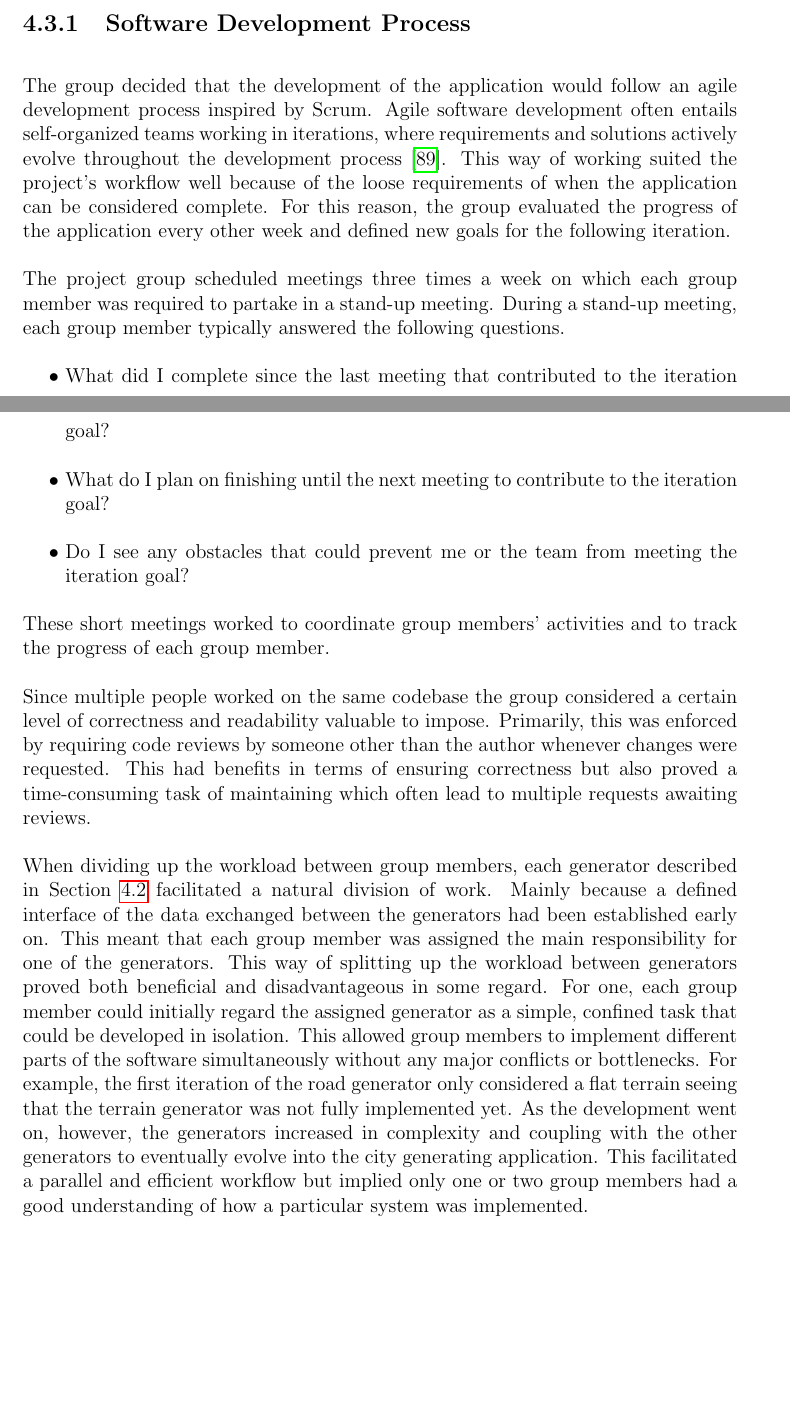
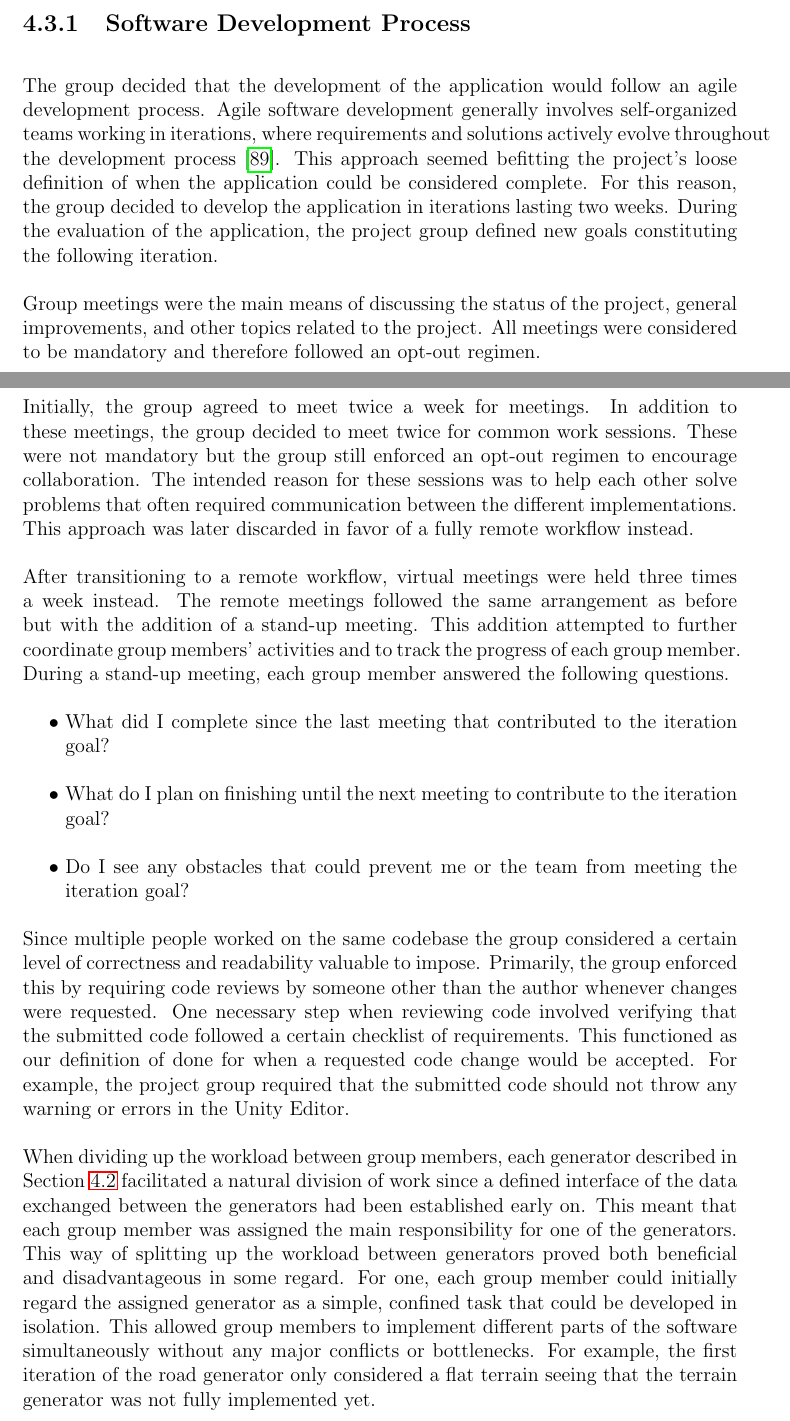
Before and after one commit to DATX02-20-02/Report, a LaTeX thesis (main.tex, which reads tex/methods/process.tex): two parts of pages 40 and 41 of 53, joined at a grey line, cut so that both start at the same text, the shorter picture padded with empty space. Compiled offline with pdfLaTeX.

Commit message:
Added description of non-remote workflow

```diff
--- a/tex/methods/process.tex
+++ b/tex/methods/process.tex
@@ -4,13 +4,25 @@ The first subchapter describes how the group approached the software development
 The second subchapter describes the tools and software used to aid the group to collaborate more effectively.
 
 \subsection{Software Development Process}
-The group decided that the development of the application would follow an agile development process inspired by Scrum.
-Agile software development often entails self-organized teams working in iterations, where requirements and solutions actively evolve throughout the development process~\cite{agile101}.
-This way of working suited the project's workflow well because of the loose requirements of when the application can be considered complete.
-For this reason, the group evaluated the progress of the application every other week and defined new goals for the following iteration.
+The group decided that the development of the application would follow an agile development process.
+Agile software development generally involves self-organized teams working in iterations, where requirements and solutions actively evolve throughout the development process~\cite{agile101}.
+This approach seemed befitting the project's loose definition of when the application could be considered complete.
+For this reason, the group decided to develop the application in iterations lasting two weeks.
+During the evaluation of the application, the project group defined new goals constituting the following iteration.
 
-The project group scheduled meetings three times a week on which each group member was required to partake in a stand-up meeting.
-During a stand-up meeting, each group member typically answered the following questions.
+Group meetings were the main means of discussing the status of the project, general improvements, and other topics related to the project.
+All meetings were considered to be mandatory and therefore followed an opt-out regimen.
+
+Initially, the group agreed to meet twice a week for meetings.
+In addition to these meetings, the group decided to meet twice for common work sessions.
+These were not mandatory but the group still enforced an opt-out regimen to encourage collaboration.
+The intended reason for these sessions was to help each other solve problems that often required communication between the different implementations.
+This approach was later discarded in favor of a fully remote workflow instead.
+
+After transitioning to a remote workflow, virtual meetings were held three times a week instead.
+The remote meetings followed the same arrangement as before but with the addition of a stand-up meeting.
+This addition attempted to further coordinate group members' activities and to track the progress of each group member.
+During a stand-up meeting, each group member answered the following questions.
 
 \begin{easylist}
   @ What did I complete since the last meeting that contributed to the iteration goal?
@@ -18,20 +30,17 @@ During a stand-up meeting, each group member typically answered the following qu
   @ Do I see any obstacles that could prevent me or the team from meeting the iteration goal?
 \end{easylist}
 
-These short meetings worked to coordinate group members' activities and to track the progress of each group member.
+Since multiple people worked on the same codebase the group considered a certain level of correctness and readability valuable to impose.
+Primarily, the group enforced this by requiring code reviews by someone other than the author whenever changes were requested.
+One necessary step when reviewing code involved verifying that the submitted code followed a certain checklist of requirements.
+This functioned as our definition of done for when a requested code change would be accepted.
+For example, the project group required that the submitted code should not throw any warning or errors in the Unity Editor.
 
-Since multiple people worked on the same codebase the group considered a certain level of correctness and readability valuable to impose.
-Primarily, this was enforced by requiring code reviews by someone other than the author whenever changes were requested.
-This had benefits in terms of ensuring correctness but also proved a time-consuming task of maintaining which often lead to multiple requests awaiting reviews.
-
-When dividing up the workload between group members, each generator described in Section~\ref{sec:city-gen-arch} facilitated a natural division of work.
-Mainly because a defined interface of the data exchanged between the generators had been established early on.
+When dividing up the workload between group members, each generator described in Section~\ref{sec:city-gen-arch} facilitated a natural division of work since a defined interface of the data exchanged between the generators had been established early on.
 This meant that each group member was assigned the main responsibility for one of the generators. This way of splitting up the workload between generators proved both beneficial and disadvantageous in some regard.
 For one, each group member could initially regard the assigned generator as a simple, confined task that could be developed in isolation.
 This allowed group members to implement different parts of the software simultaneously without any major conflicts or bottlenecks.
 For example, the first iteration of the road generator only considered a flat terrain seeing that the terrain generator was not fully implemented yet.
-As the development went on, however, the generators increased in complexity and coupling with the other generators to eventually evolve into the city generating application.
-This facilitated a parallel and efficient workflow but implied only one or two group members had a good understanding of how a particular system was implemented.
 
 \subsection{Collaboration Tools}
 Version control of the application's source code was accomplished by using Git~\cite{git} and hosted on GitHub~\cite{github} for collaboration purposes.
```
Also changed, not shown: tex/methods/process.tex (4 more changed lines).
